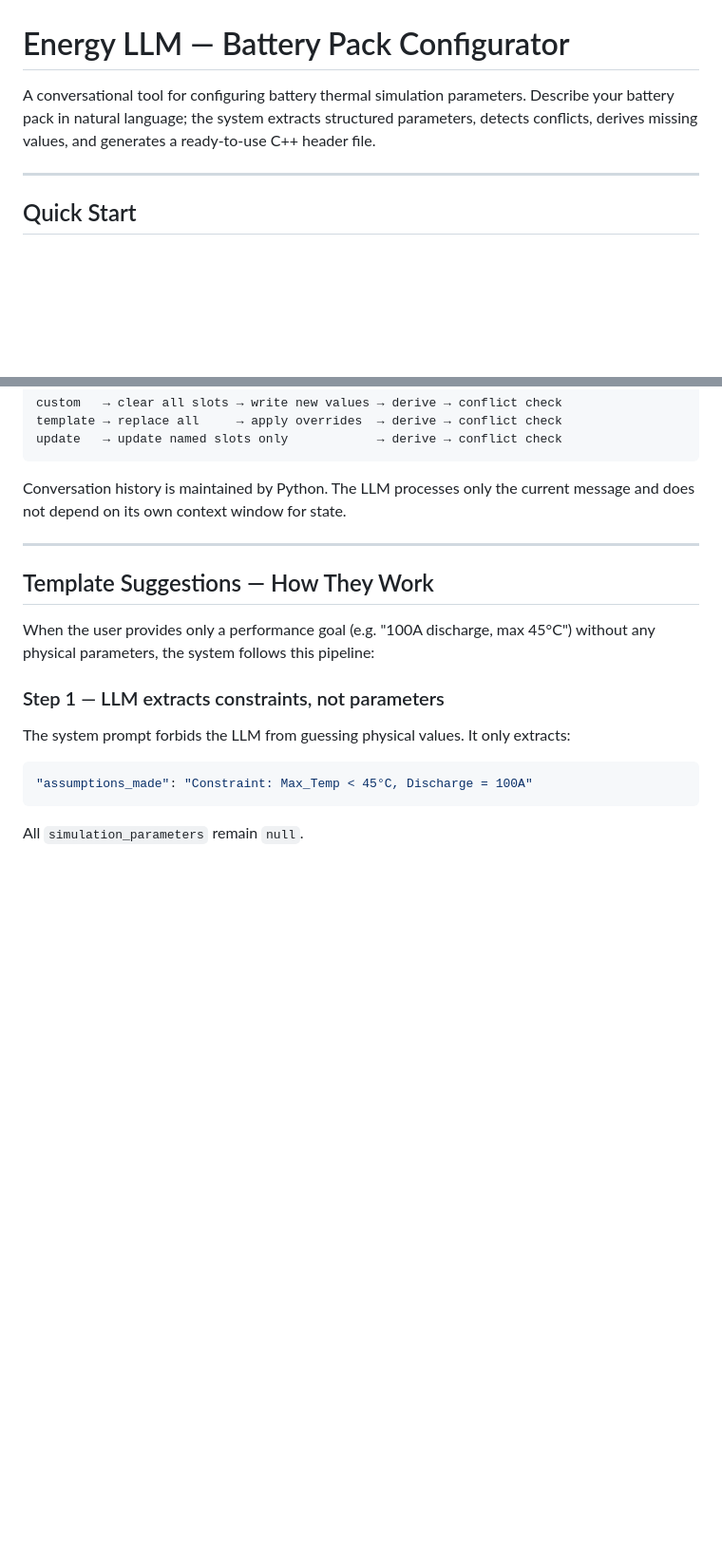
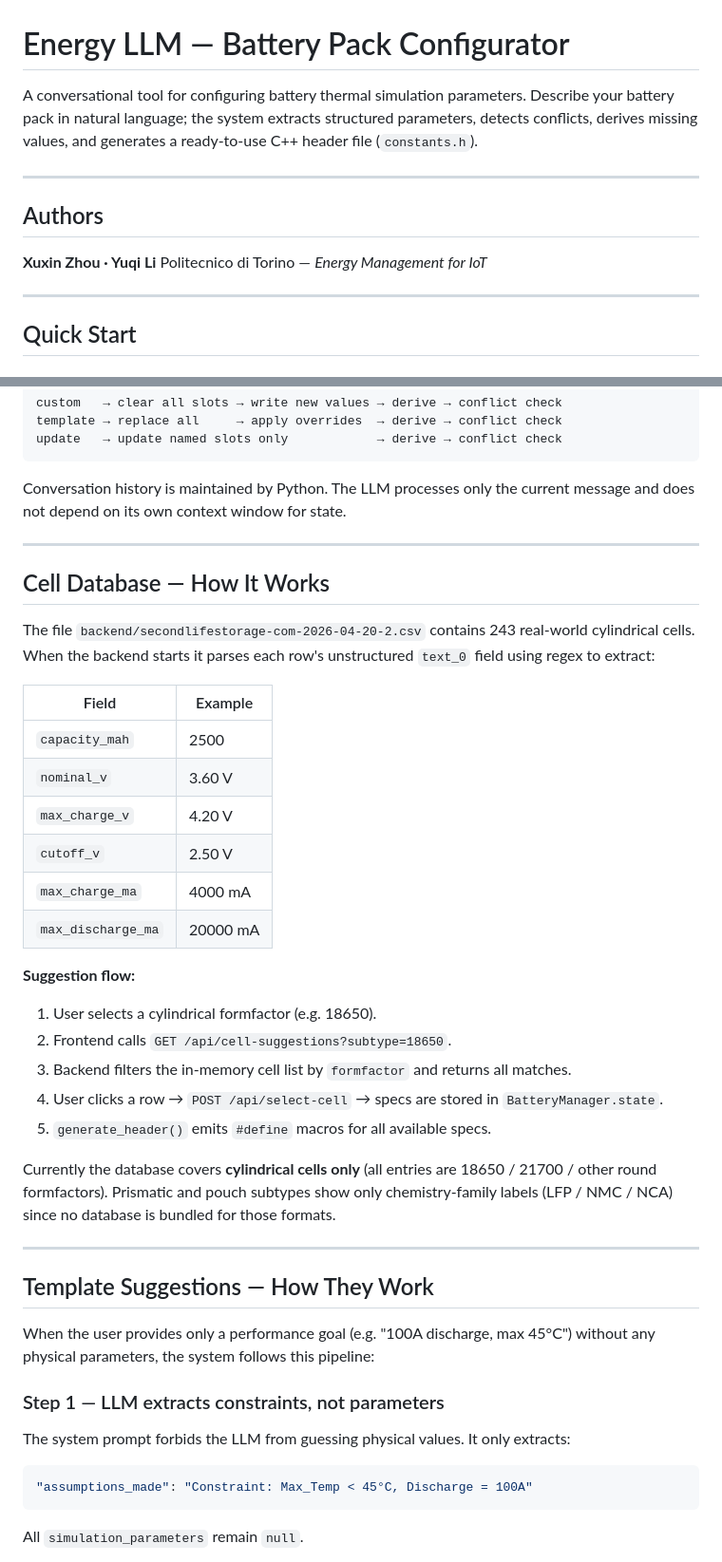
Before and after one commit to Chenya7008/Energy_LLM, a Markdown page: README.md, 2 parts joined by grey strips. Shown at 95% size. Drawn GitHub-style; blank space fills up the shorter version.

```diff
--- a/README.md
+++ b/README.md
@@ -1,6 +1,13 @@
 # Energy LLM — Battery Pack Configurator
 
-A conversational tool for configuring battery thermal simulation parameters. Describe your battery pack in natural language; the system extracts structured parameters, detects conflicts, derives missing values, and generates a ready-to-use C++ header file.
+A conversational tool for configuring battery thermal simulation parameters. Describe your battery pack in natural language; the system extracts structured parameters, detects conflicts, derives missing values, and generates a ready-to-use C++ header file (`constants.h`).
+
+---
+
+## Authors
+
+**Xuxin Zhou · Yuqi Li**
+Politecnico di Torino — *Energy Management for IoT*
 
 ---
 
@@ -204,6 +264,31 @@ Conversation history is maintained by Python. The LLM processes only the current
 
 ---
 
+## Cell Database — How It Works
+
+The file `backend/secondlifestorage-com-2026-04-20-2.csv` contains 243 real-world cylindrical cells. When the backend starts it parses each row's unstructured `text_0` field using regex to extract:
+
+| Field | Example |
+| --- | --- |
+| `capacity_mah` | 2500 |
+| `nominal_v` | 3.60 V |
+| `max_charge_v` | 4.20 V |
+| `cutoff_v` | 2.50 V |
+| `max_charge_ma` | 4000 mA |
+| `max_discharge_ma` | 20000 mA |
+
+**Suggestion flow:**
+
+1. User selects a cylindrical formfactor (e.g. 18650).
+2. Frontend calls `GET /api/cell-suggestions?subtype=18650`.
+3. Backend filters the in-memory cell list by `formfactor` and returns all matches.
+4. User clicks a row → `POST /api/select-cell` → specs are stored in `BatteryManager.state`.
+5. `generate_header()` emits `#define` macros for all available specs.
+
+Currently the database covers **cylindrical cells only** (all entries are 18650 / 21700 / other round formfactors). Prismatic and pouch subtypes show only chemistry-family labels (LFP / NMC / NCA) since no database is bundled for those formats.
+
+---
+
 ## Template Suggestions — How They Work
 
 When the user provides only a performance goal (e.g. "100A discharge, max 45°C") without any physical parameters, the system follows this pipeline:
```
Also changed, not shown: other parts of README.md (+73 -17 lines).
